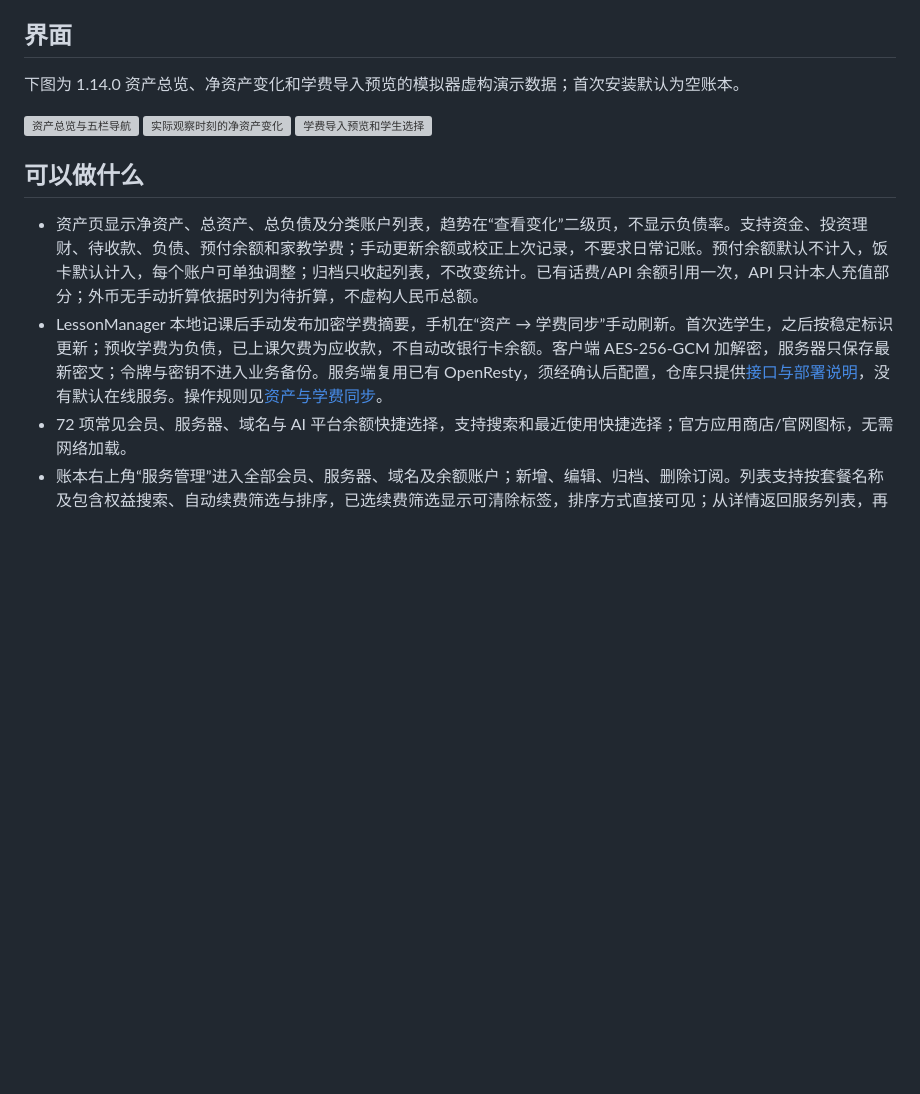
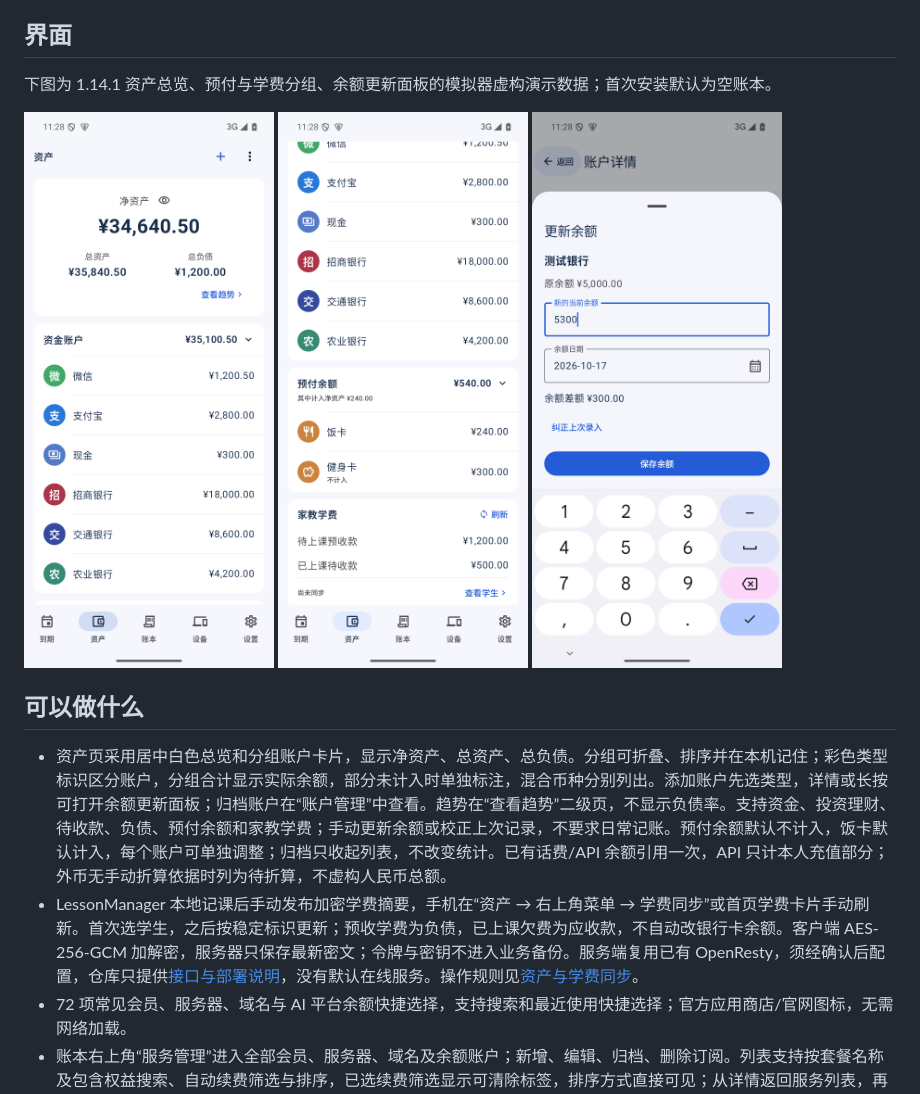
Before and after one commit to RongGuang233/RenewBoard, a Markdown page: README.md, the part around the change. Drawn GitHub-style; pictures changed too: docs/images/assets-balance-v1.14.1.png (added), docs/images/assets-groups-v1.14.1.png (added), docs/images/assets-v1.14.1.png (added); blank space fills up the shorter version; grey boxes are pictures that could not be loaded.

Commit message:
Refine asset overview and balance workflows for 1.14.1

```diff
--- a/README.md
+++ b/README.md
@@ -4,14 +4,14 @@
 
 ## 界面
 
-下图为 1.14.0 资产总览、净资产变化和学费导入预览的模拟器虚构演示数据；首次安装默认为空账本。
+下图为 1.14.1 资产总览、预付与学费分组、余额更新面板的模拟器虚构演示数据；首次安装默认为空账本。
 
-<img src="docs/images/assets-v1.14.0.png" width="250" alt="资产总览与五栏导航"> <img src="docs/images/assets-trend-v1.14.0.png" width="250" alt="实际观察时刻的净资产变化"> <img src="docs/images/tuition-sync-v1.14.0.png" width="250" alt="学费导入预览和学生选择">
+<img src="docs/images/assets-v1.14.1.png" width="250" alt="白色资产总览与分类账户"> <img src="docs/images/assets-groups-v1.14.1.png" width="250" alt="预付余额统计与学费汇总"> <img src="docs/images/assets-balance-v1.14.1.png" width="250" alt="余额更新底部面板">
 
 ## 可以做什么
 
-- 资产页显示净资产、总资产、总负债及分类账户列表，趋势在“查看变化”二级页，不显示负债率。支持资金、投资理财、待收款、负债、预付余额和家教学费；手动更新余额或校正上次记录，不要求日常记账。预付余额默认不计入，饭卡默认计入，每个账户可单独调整；归档只收起列表，不改变统计。已有话费/API 余额引用一次，API 只计本人充值部分；外币无手动折算依据时列为待折算，不虚构人民币总额。
-- LessonManager 本地记课后手动发布加密学费摘要，手机在“资产 → 学费同步”手动刷新。首次选学生，之后按稳定标识更新；预收学费为负债，已上课欠费为应收款，不自动改银行卡余额。客户端 AES-256-GCM 加解密，服务器只保存最新密文；令牌与密钥不进入业务备份。服务端复用已有 OpenResty，须经确认后配置，仓库只提供[接口与部署说明](tools/tuition-relay/README.md)，没有默认在线服务。操作规则见[资产与学费同步](docs/assets.md)。
+- 资产页采用居中白色总览和分组账户卡片，显示净资产、总资产、总负债。分组可折叠、排序并在本机记住；彩色类型标识区分账户，分组合计显示实际余额，部分未计入时单独标注，混合币种分别列出。添加账户先选类型，详情或长按可打开余额更新面板；归档账户在“账户管理”中查看。趋势在“查看趋势”二级页，不显示负债率。支持资金、投资理财、待收款、负债、预付余额和家教学费；手动更新余额或校正上次记录，不要求日常记账。预付余额默认不计入，饭卡默认计入，每个账户可单独调整；归档只收起列表，不改变统计。已有话费/API 余额引用一次，API 只计本人充值部分；外币无手动折算依据时列为待折算，不虚构人民币总额。
+- LessonManager 本地记课后手动发布加密学费摘要，手机在“资产 → 右上角菜单 → 学费同步”或首页学费卡片手动刷新。首次选学生，之后按稳定标识更新；预收学费为负债，已上课欠费为应收款，不自动改银行卡余额。客户端 AES-256-GCM 加解密，服务器只保存最新密文；令牌与密钥不进入业务备份。服务端复用已有 OpenResty，须经确认后配置，仓库只提供[接口与部署说明](tools/tuition-relay/README.md)，没有默认在线服务。操作规则见[资产与学费同步](docs/assets.md)。
 - 72 项常见会员、服务器、域名与 AI 平台余额快捷选择，支持搜索和最近使用快捷选择；官方应用商店/官网图标，无需网络加载。
 - 账本右上角“服务管理”进入全部会员、服务器、域名及余额账户；新增、编辑、归档、删除订阅。列表支持按套餐名称及包含权益搜索、自动续费筛选与排序，已选续费筛选显示可清除标签，排序方式直接可见；从详情返回服务列表，再返回账本；重新进入服务管理保留查询、筛选、排序和滚动位置；归档详情明确停止状态，以恢复使用为主操作。过期项目默认收起。删除后真实付款仍保留在账本。
 - 日期选择有独立的年份、月份入口，月份可直接点选，也可逐月切换或回到今天；支持大字体，保留手动输入。金额使用数字键盘，币种通过列表选择。新增先选会员或自定义；保存按钮固定在底部，备注和联合权益默认收起，付款进入独立页面。
```
Also changed, not shown: docs/acceptance.md (+11 -0 lines), docs/assets.md (+5 -3 lines), 8 other files.
